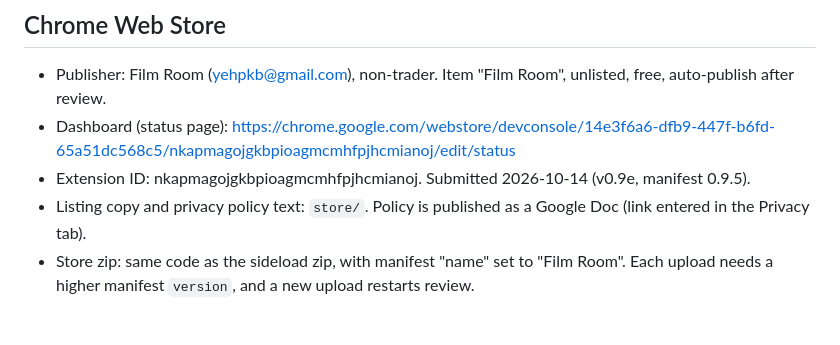
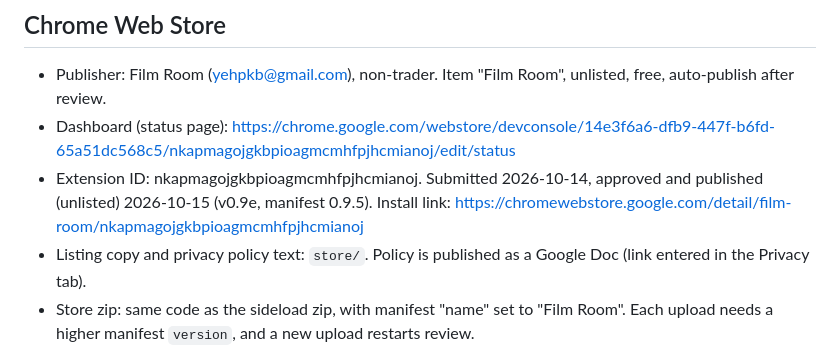
Before and after one commit to yehpkb-collab/filmroom-viewer, a Markdown page: SETUP.md, the part around the change. Rendered like a GitHub page; blank space fills up the shorter version.

Commit message:
SETUP: Film Room approved on the Chrome Web Store
Co-Authored-By: Claude Sonnet 5.5 <noreply@anthropic.com>
Claude-Session: https://claude.ai/code/session_01Hbcvm8wfJPhwwh4Jc1eKqd

```diff
--- a/SETUP.md
+++ b/SETUP.md
@@ -48,7 +48,7 @@ The site zip is named `filmroom-site-vX.Y.zip` (0.1 bump for a substantial chang
 ## Chrome Web Store
 - Publisher: Film Room (yehpkb@gmail.com), non-trader. Item "Film Room", unlisted, free, auto-publish after review.
 - Dashboard (status page): https://chrome.google.com/webstore/devconsole/14e3f6a6-dfb9-447f-b6fd-65a51dc568c5/nkapmagojgkbpioagmcmhfpjhcmianoj/edit/status
-- Extension ID: nkapmagojgkbpioagmcmhfpjhcmianoj. Submitted 2026-10-14 (v0.9e, manifest 0.9.5).
+- Extension ID: nkapmagojgkbpioagmcmhfpjhcmianoj. Submitted 2026-10-14, approved and published (unlisted) 2026-10-15 (v0.9e, manifest 0.9.5). Install link: https://chromewebstore.google.com/detail/film-room/nkapmagojgkbpioagmcmhfpjhcmianoj
 - Listing copy and privacy policy text: `store/`. Policy is published as a Google Doc (link entered in the Privacy tab).
 - Store zip: same code as the sideload zip, with manifest "name" set to "Film Room". Each upload needs a higher manifest `version`, and a new upload restarts review.
 - The store copy has a different extension ID from the sideloaded copy, so notes do not carry over (use Backup / Restore).
```
